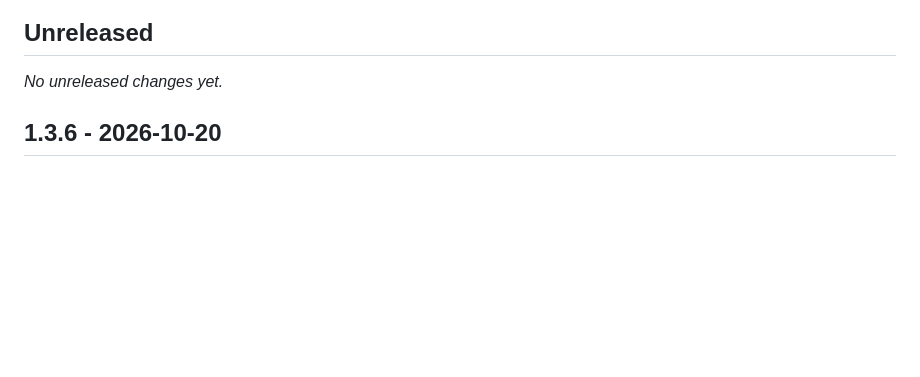
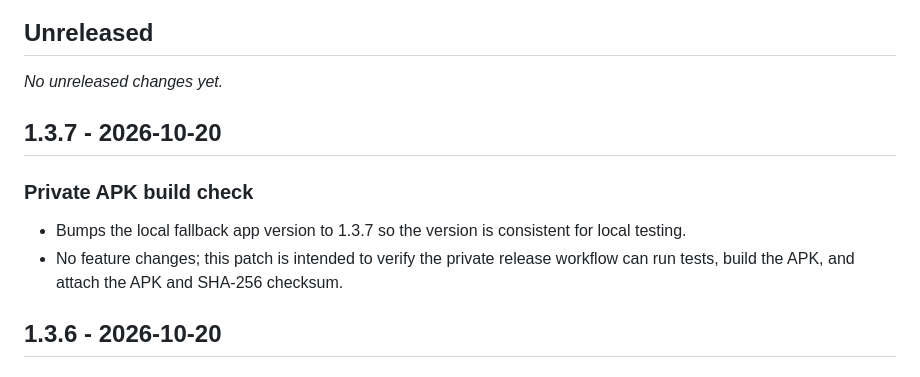
Before and after one commit to A-124/hyperboost-engine-pro, a Markdown page: CHANGELOG.md, the part around the change. GitHub-like rendering; blank space fills up the shorter version.

Commit message:
Update CHANGELOG for version 1.3.7 release
Bump local fallback app version to 1.3.7 for testing consistency and verify private release workflow.

```diff
--- a/CHANGELOG.md
+++ b/CHANGELOG.md
@@ -3,6 +3,12 @@
 ## Unreleased
 
 _No unreleased changes yet._
+
+## 1.3.7 - 2026-10-20
+
+### Private APK build check
+- Bumps the local fallback app version to 1.3.7 so the version is consistent for local testing.
+- No feature changes; this patch is intended to verify the private release workflow can run tests, build the APK, and attach the APK and SHA-256 checksum.
 
 ## 1.3.6 - 2026-10-20
 
```
